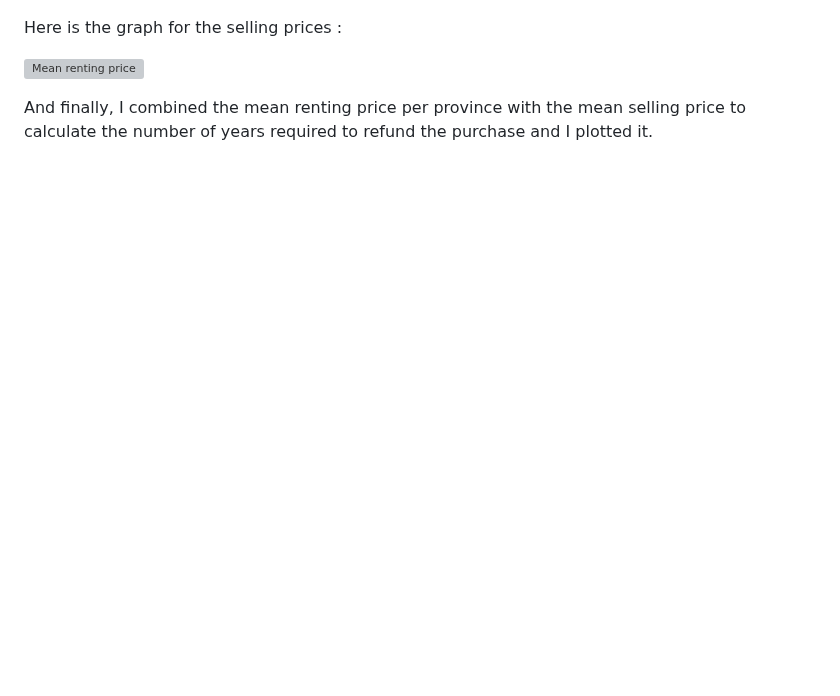
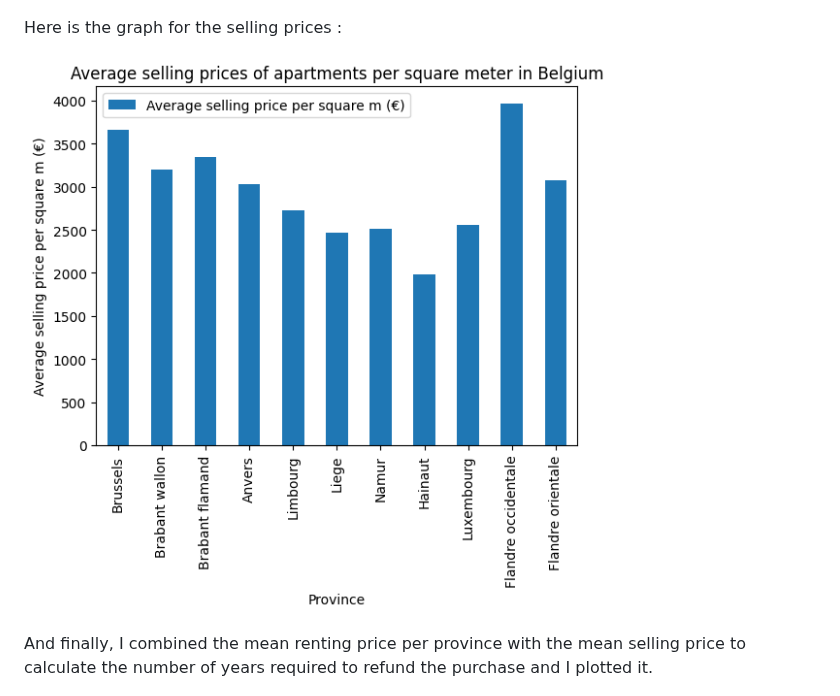
Before and after one commit to vdbromain/real-estate-price-prediction, a Markdown page: README.md, the part around the change. GitHub-like rendering; blank space fills up the shorter version; grey boxes are pictures that could not be loaded.

```diff
--- a/README.md
+++ b/README.md
@@ -135,7 +135,7 @@ Here is the graph for the renting prices :
 
 Here is the graph for the selling prices :
 
-![Mean renting price](/Users/cecilewinand/Desktop/BeCode_Projects/real-estate-price-prediction-main/Visuals/Average%20selling%20price%20Appart%20Belgium%20Province%20Units.png)
+![Mean renting price](Visuals/Average%20selling%20price%20Appart%20Belgium%20Province%20Units.png)
 
 And finally, I combined the mean renting price per province with the mean selling price to calculate the number of years required to refund the purchase and I plotted it.
 
```
